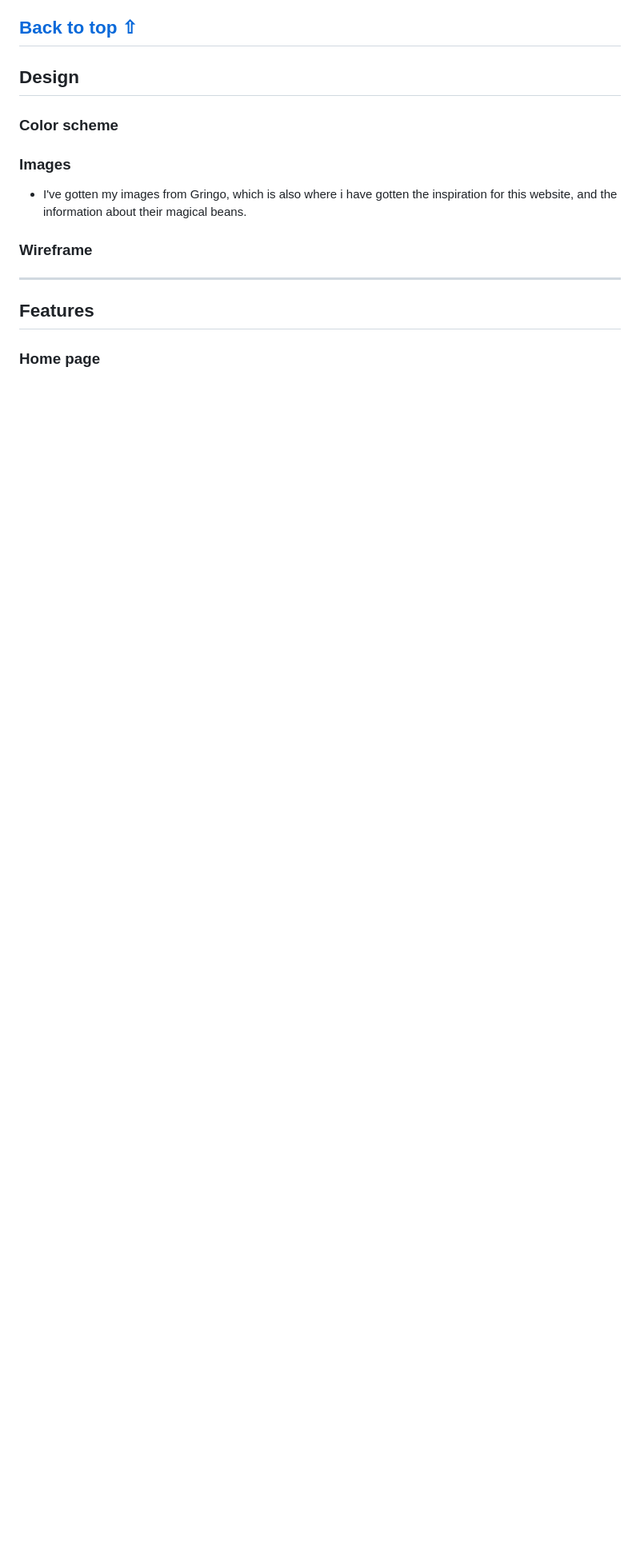
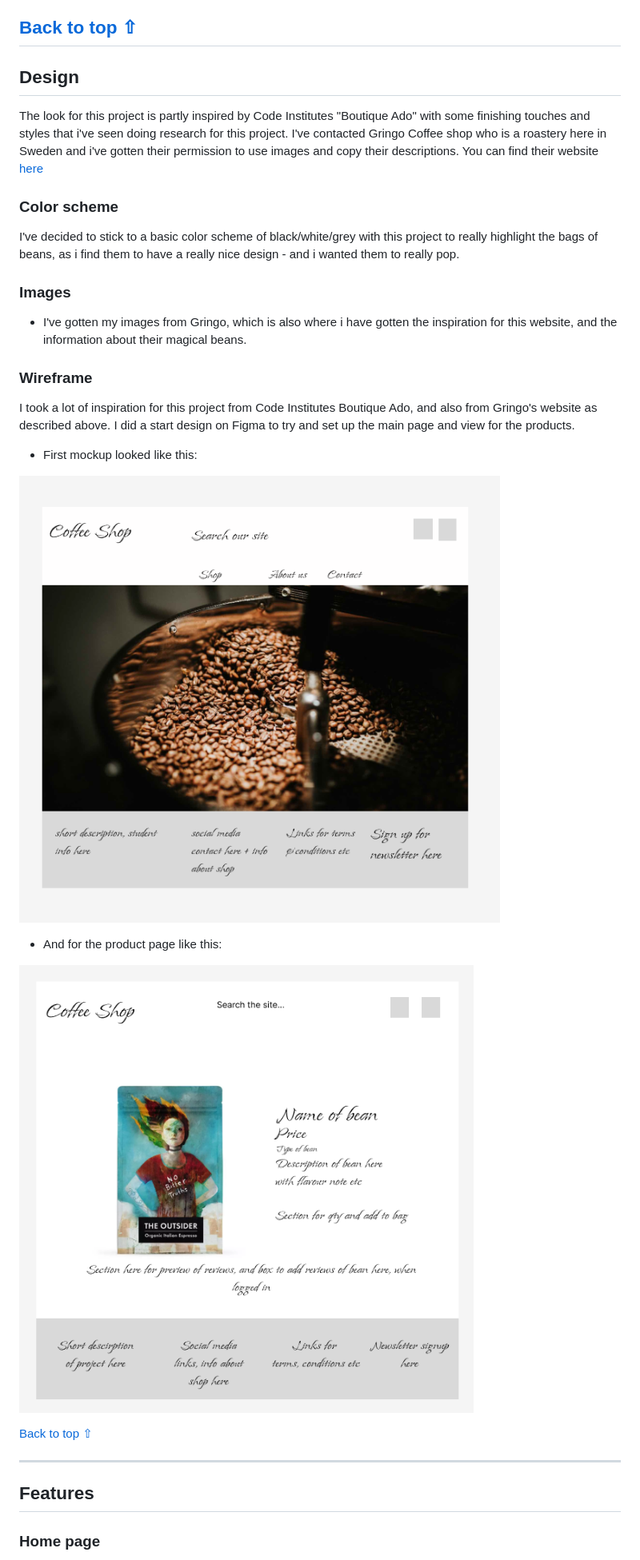
Before and after one commit to jessicafransson/coffee-shop, a Markdown page: README.md, the part around the change printed below. Shown: that part at 80% size. Drawn GitHub-style; pictures changed too: static/images/figmamockup.png (added), static/images/figmamockupproduct.png (added); blank space fills up the shorter version.

Commit message:
spellchecks and started explaining readme with style, design and wireframe

```diff
--- a/README.md
+++ b/README.md
@@ -81,7 +83,12 @@ This is a list of my user stories, and it can also be found [here](https://githu
 
 ## Design
 
+The look for this project is partly inspired by Code Institutes "Boutique Ado" with some finishing touches and styles that i've seen doing research for this project.
+I've contacted Gringo Coffee shop who is a roastery here in Sweden and i've gotten their permission to use images and copy their descriptions. You can find their website [here](https://www.gringonordic.se/)
+
 ### Color scheme
+
+I've decided to stick to a basic color scheme of black/white/grey with this project to really highlight the bags of beans, as i find them to have a really nice design - and i wanted them to really pop.
 
 ### Images
 
@@ -89,6 +96,19 @@ This is a list of my user stories, and it can also be found [here](https://githu
 
 ### Wireframe
 
+I took a lot of inspiration for this project from Code Institutes Boutique Ado, and also from Gringo's website as described above.
+I did a start design on Figma to try and set up the main page and view for the products.
+
+* First mockup looked like this:
+
+![Mockup](static/images/figmamockup.png)
+
+* And for the product page like this:
+
+![Mockup](static/images/figmamockupproduct.png)
+
+[Back to top ⇧](#coffee-shop)
+
 -------
 
 ## Features
```
Also changed, not shown: other parts of README.md (+12 -1 lines), 1 other file.
